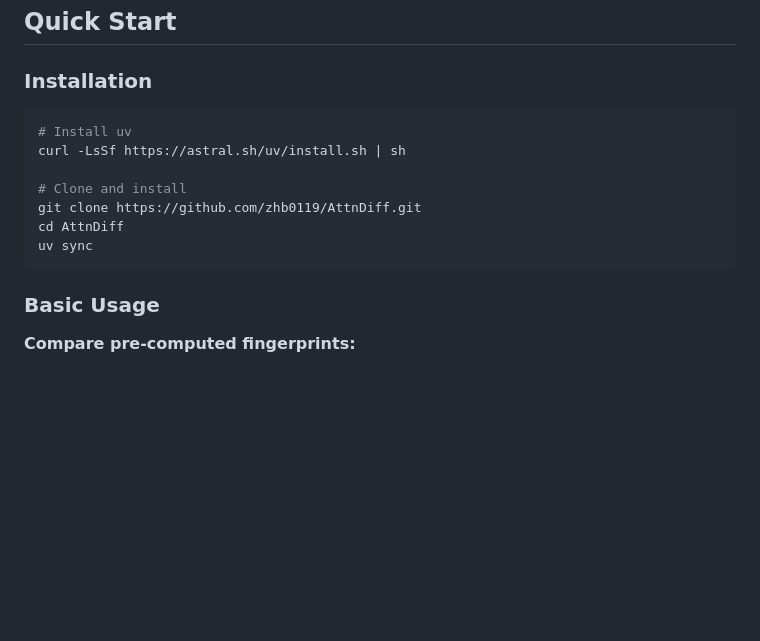
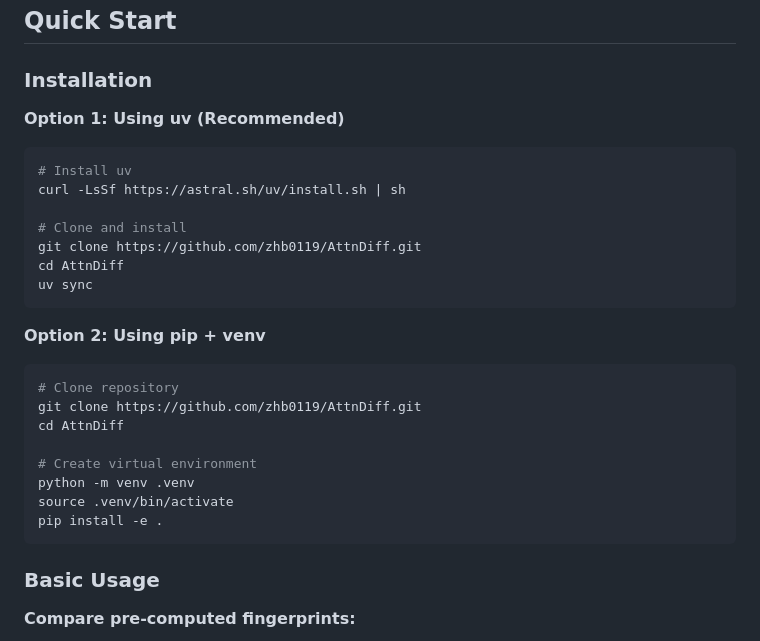
Before and after one commit to zhb0119/AttnDiff, a Markdown page: README.md, the part around the change. GitHub-like rendering; blank space fills up the shorter version.

````diff
--- a/README.md
+++ b/README.md
@@ -25,6 +25,8 @@ AttnDiff is a lightweight model fingerprinting method for **model similarity est
 
 ### Installation
 
+**Option 1: Using uv (Recommended)**
+
 ```bash
 # Install uv
 curl -LsSf https://astral.sh/uv/install.sh | sh
@@ -33,6 +35,19 @@ curl -LsSf https://astral.sh/uv/install.sh | sh
 git clone https://github.com/zhb0119/AttnDiff.git
 cd AttnDiff
 uv sync
+```
+
+**Option 2: Using pip + venv**
+
+```bash
+# Clone repository
+git clone https://github.com/zhb0119/AttnDiff.git
+cd AttnDiff
+
+# Create virtual environment
+python -m venv .venv
+source .venv/bin/activate
+pip install -e .
 ```
 
 ### Basic Usage
````
